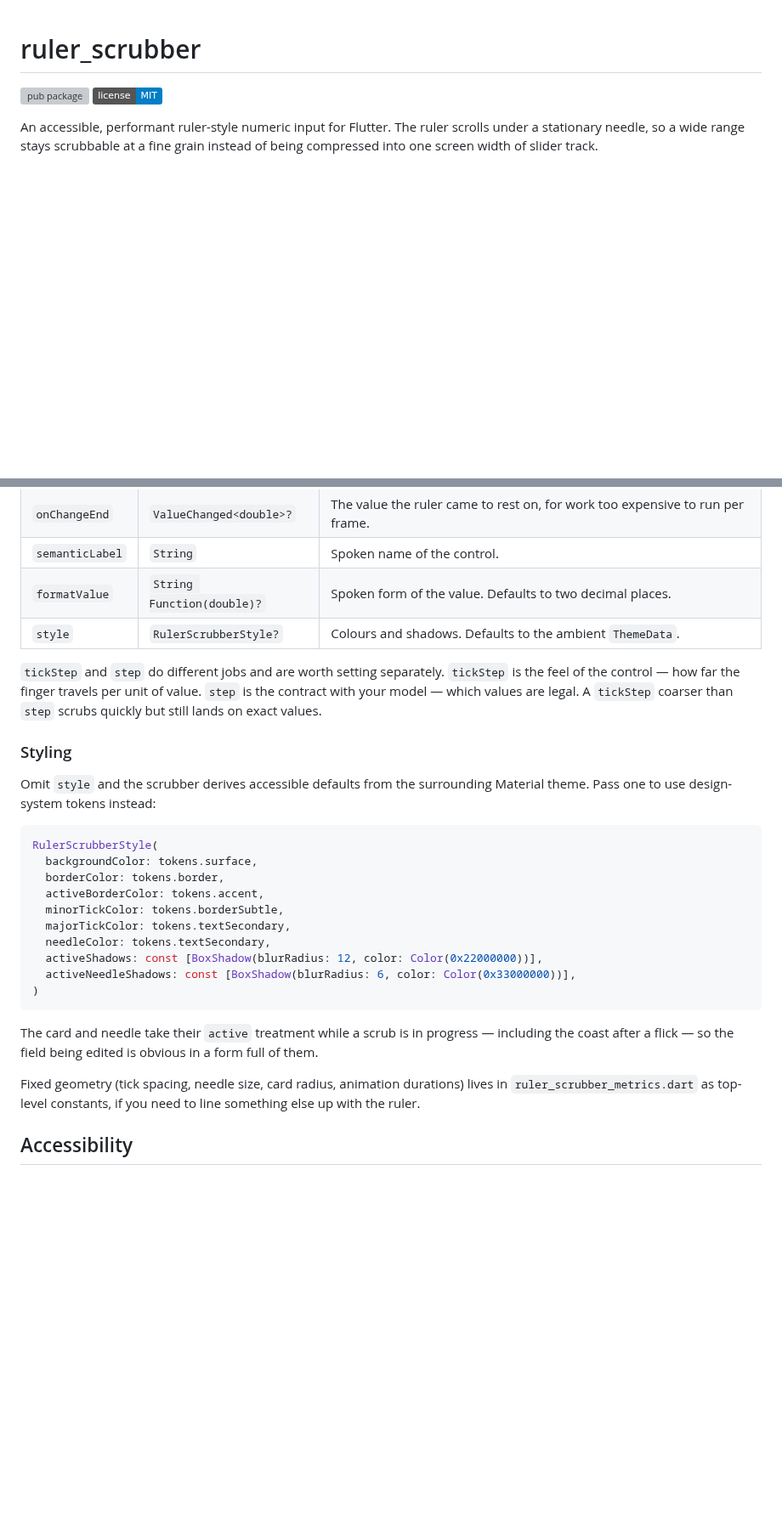
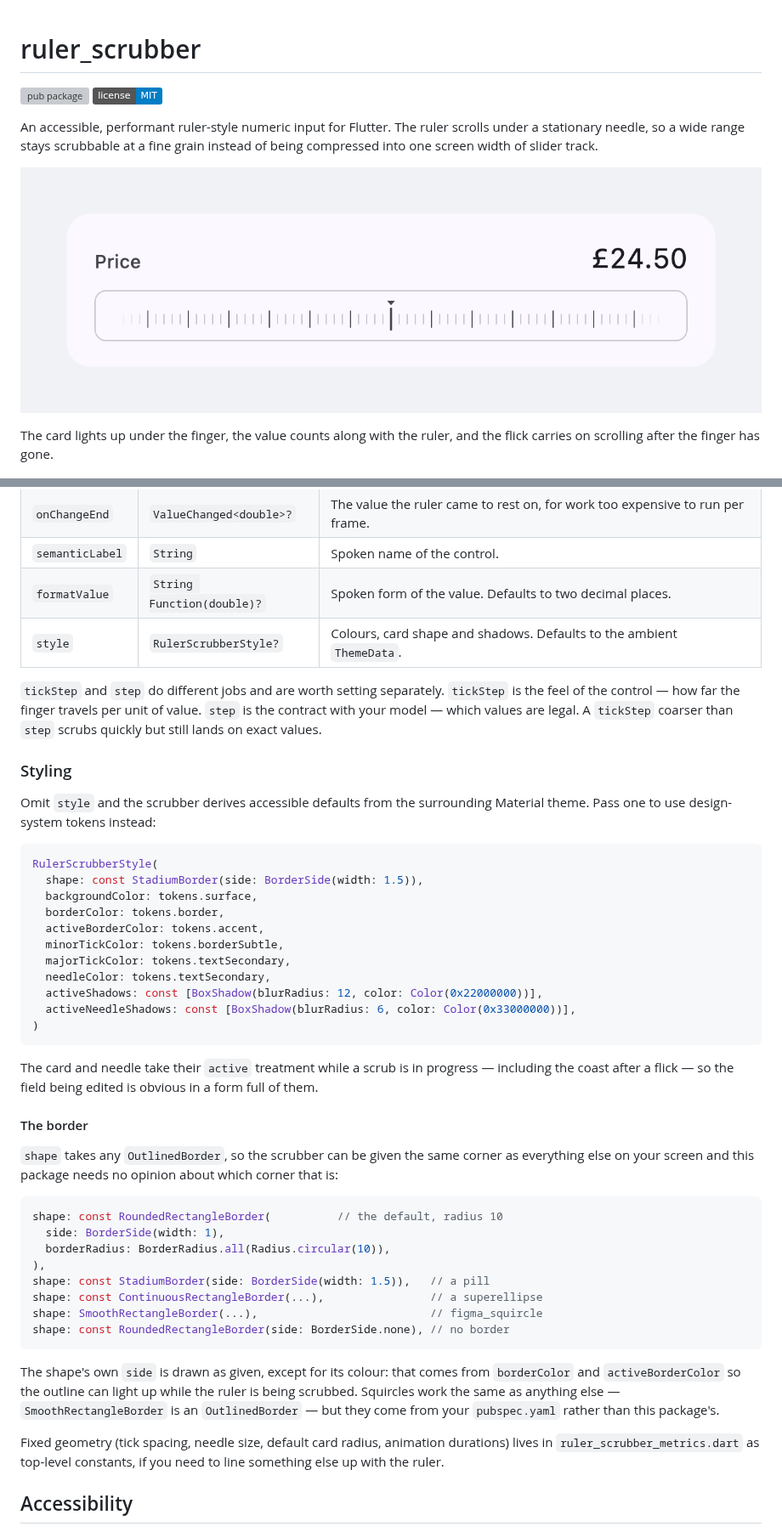
Before and after one commit to CtrlAltDevelop/ruler_scrubber, a Markdown page: README.md, 2 parts joined by grey strips. Shown at 85% size. GitHub-like rendering; pictures changed too: doc/scrubbing.gif (added); badges without logos; blank space fills up the shorter version; grey boxes are pictures that could not be loaded.

````diff
--- a/README.md
+++ b/README.md
@@ -7,6 +7,11 @@ An accessible, performant ruler-style numeric input for Flutter. The ruler
 scrolls under a stationary needle, so a wide range stays scrubbable at a fine
 grain instead of being compressed into one screen width of slider track.
 
+![A ruler scrubber being scrubbed: the card lights up, the price counts along with the ruler, and the flick coasts to a stop](doc/scrubbing.gif)
+
+The card lights up under the finger, the value counts along with the ruler, and
+the flick carries on scrolling after the finger has gone.
+
 ![Three ruler scrubbers on a light card, the middle one lit up mid-scrub](doc/screenshot.png)
 
 ![The same three scrubbers on a dark card, the middle one lit up mid-scrub](doc/screenshot_dark.png)
@@ -64,7 +88,7 @@ setting it from anywhere other than the ruler runs the ruler to it.
 | `onChangeEnd` | `ValueChanged<double>?` | The value the ruler came to rest on, for work too expensive to run per frame. |
 | `semanticLabel` | `String` | Spoken name of the control. |
 | `formatValue` | `String Function(double)?` | Spoken form of the value. Defaults to two decimal places. |
-| `style` | `RulerScrubberStyle?` | Colours and shadows. Defaults to the ambient `ThemeData`. |
+| `style` | `RulerScrubberStyle?` | Colours, card shape and shadows. Defaults to the ambient `ThemeData`. |
 
 `tickStep` and `step` do different jobs and are worth setting separately.
 `tickStep` is the feel of the control — how far the finger travels per unit of
@@ -78,6 +102,7 @@ Material theme. Pass one to use design-system tokens instead:
 
 ```dart
 RulerScrubberStyle(
+  shape: const StadiumBorder(side: BorderSide(width: 1.5)),
   backgroundColor: tokens.surface,
   borderColor: tokens.border,
   activeBorderColor: tokens.accent,
@@ -93,9 +118,32 @@ The card and needle take their `active` treatment while a scrub is in
 progress — including the coast after a flick — so the field being edited is
 obvious in a form full of them.
 
-Fixed geometry (tick spacing, needle size, card radius, animation durations)
-lives in `ruler_scrubber_metrics.dart` as top-level constants, if you need to
-line something else up with the ruler.
+#### The border
+
+`shape` takes any `OutlinedBorder`, so the scrubber can be given the same
+corner as everything else on your screen and this package needs no opinion
+about which corner that is:
+
+```dart
+shape: const RoundedRectangleBorder(          // the default, radius 10
+  side: BorderSide(width: 1),
+  borderRadius: BorderRadius.all(Radius.circular(10)),
+),
+shape: const StadiumBorder(side: BorderSide(width: 1.5)),   // a pill
+shape: const ContinuousRectangleBorder(...),                // a superellipse
+shape: SmoothRectangleBorder(...),                          // figma_squircle
+shape: const RoundedRectangleBorder(side: BorderSide.none), // no border
+```
+
+The shape's own `side` is drawn as given, except for its colour: that comes
+from `borderColor` and `activeBorderColor` so the outline can light up while
+the ruler is being scrubbed. Squircles work the same as anything else —
+`SmoothRectangleBorder` is an `OutlinedBorder` — but they come from your
+`pubspec.yaml` rather than this package's.
+
+Fixed geometry (tick spacing, needle size, default card radius, animation
+durations) lives in `ruler_scrubber_metrics.dart` as top-level constants, if
+you need to line something else up with the ruler.
 
 ## Accessibility
 
````
Also changed, not shown: other parts of README.md (+23 -3 lines), CHANGELOG.md (+8 -3 lines), doc/screenshot.png, doc/screenshot_dark.png, 10 other files.
